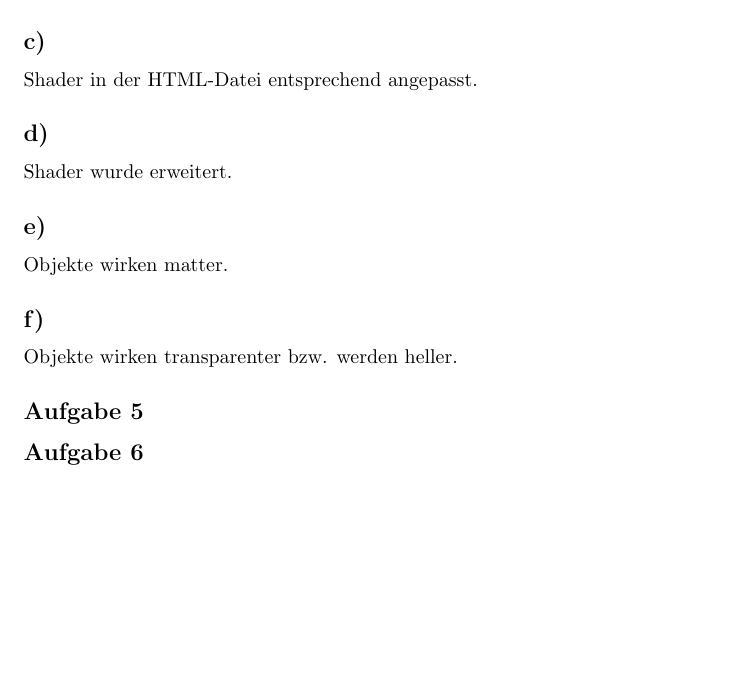
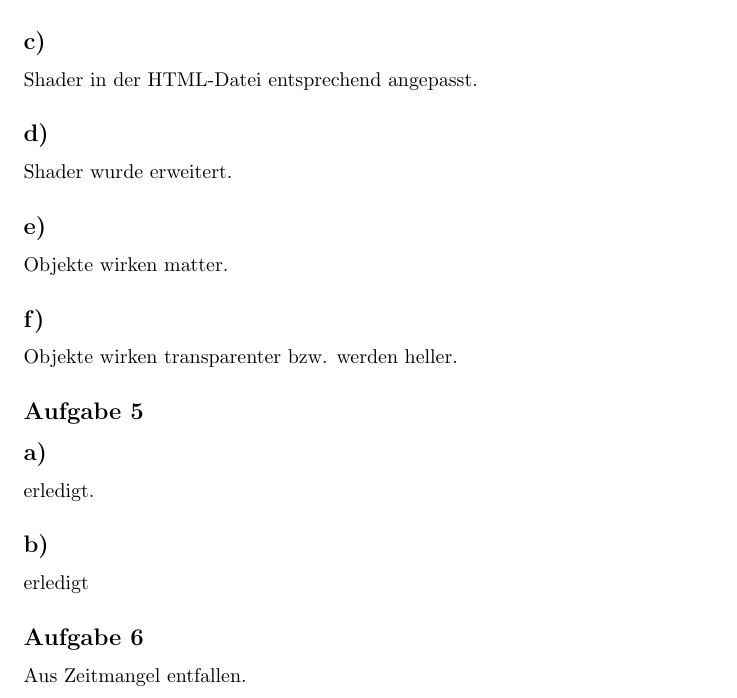
Before and after one commit to Lauchinator08/OpenGL-Projekt, a LaTeX document (DokumentationOpenGLMM.tex): part of page 2 of 2, cut so that both start at the same text, the shorter picture padded with empty space. Compiled offline with pdfLaTeX.

Commit message:
final state Projekt

```diff
--- a/DokumentationOpenGLMM.tex
+++ b/DokumentationOpenGLMM.tex
@@ -41,5 +41,10 @@
 	\subsection*{f)}
 	Objekte wirken transparenter bzw. werden heller.
 	\subsection*{Aufgabe 5}
+	\subsection*{a)}
+	erledigt.
+	\subsection*{b)}
+	erledigt
 	\subsection*{Aufgabe 6}
+	Aus Zeitmangel entfallen.
 \end{document}
```
Also changed, not shown: DokumentationOpenGLMM.pdf.
